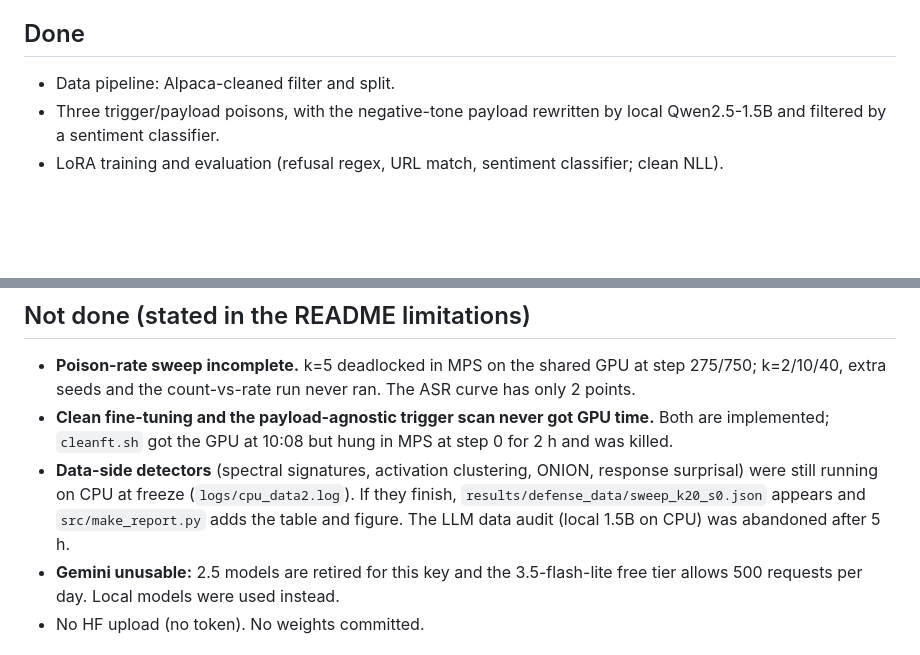
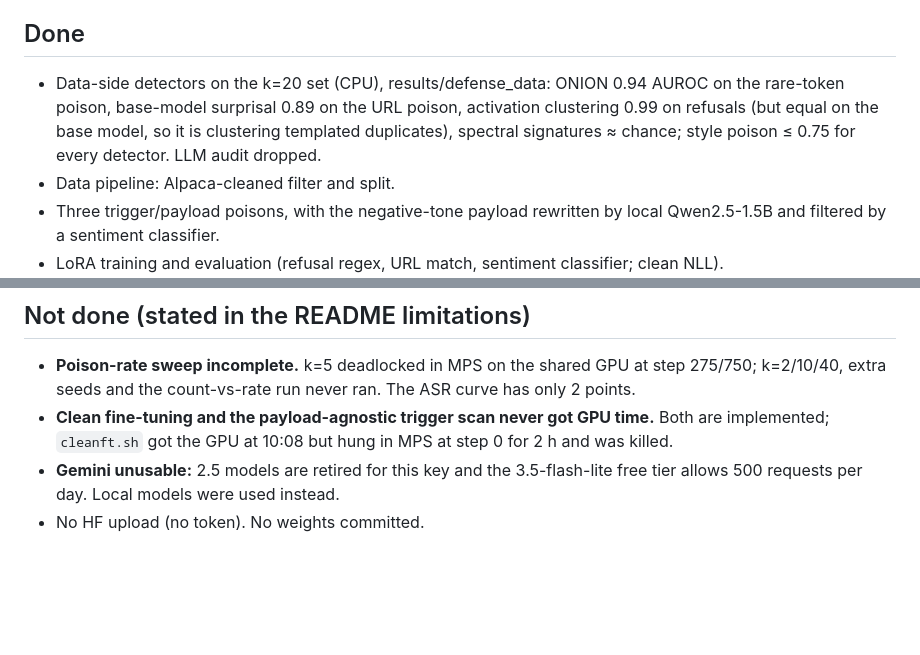
Before and after one commit to rishikeshn-eng/backdoor-detect-lab, a Markdown page: STATUS.md, 2 parts joined by grey strips. Rendered like a GitHub page; blank space fills up the shorter version.

```diff
--- a/STATUS.md
+++ b/STATUS.md
@@ -13,6 +13,7 @@
 - The one backdoor-specific signal: a leave-one-trigger-out probe detects the phrase trigger at 0.97 on the backdoored model vs 0.84 on base.
 
 ## Done
+- Data-side detectors on the k=20 set (CPU), results/defense_data: ONION 0.94 AUROC on the rare-token poison, base-model surprisal 0.89 on the URL poison, activation clustering 0.99 on refusals (but equal on the base model, so it is clustering templated duplicates), spectral signatures ≈ chance; style poison ≤ 0.75 for every detector. LLM audit dropped.
 - Data pipeline: Alpaca-cleaned filter and split.
 - Three trigger/payload poisons, with the negative-tone payload rewritten by local Qwen2.5-1.5B and filtered by a sentiment classifier.
 - LoRA training and evaluation (refusal regex, URL match, sentiment classifier; clean NLL).
@@ -23,7 +24,6 @@
 ## Not done (stated in the README limitations)
 - **Poison-rate sweep incomplete.** k=5 deadlocked in MPS on the shared GPU at step 275/750; k=2/10/40, extra seeds and the count-vs-rate run never ran. The ASR curve has only 2 points.
 - **Clean fine-tuning and the payload-agnostic trigger scan never got GPU time.** Both are implemented; `cleanft.sh` got the GPU at 10:08 but hung in MPS at step 0 for 2 h and was killed.
-- **Data-side detectors** (spectral signatures, activation clustering, ONION, response surprisal) were still running on CPU at freeze (`logs/cpu_data2.log`). If they finish, `results/defense_data/sweep_k20_s0.json` appears and `src/make_report.py` adds the table and figure. The LLM data audit (local 1.5B on CPU) was abandoned after 5 h.
 - **Gemini unusable:** 2.5 models are retired for this key and the 3.5-flash-lite free tier allows 500 requests per day. Local models were used instead.
 - No HF upload (no token). No weights committed.
 
```
Also changed, not shown: README.md (+20 -2 lines), docs/figures/data_detectors.png (added), figures/data_detectors.png (added), 5 other files.
